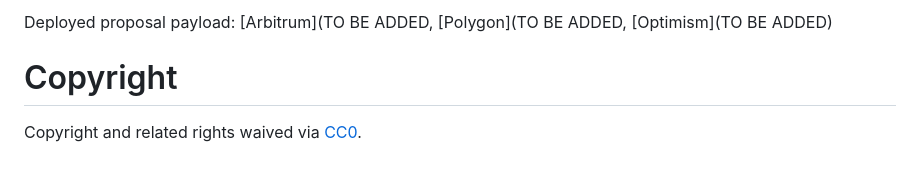
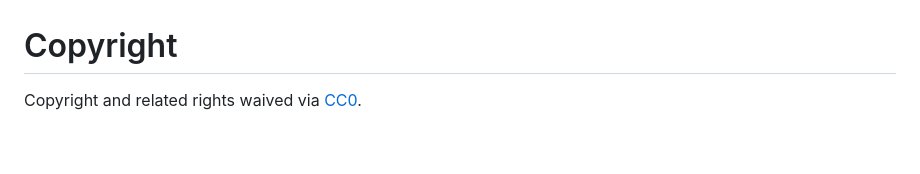
Before and after one commit to aave/aip, a Markdown page: content/aips/SUPPLY-BORROW-CAPS-UPDATE-AAVE-V3-02-24-2023.md, the part around one of its changes. Drawn GitHub-style.

```diff
--- a/content/aips/SUPPLY-BORROW-CAPS-UPDATE-AAVE-V3-02-24-2023.md
+++ b/content/aips/SUPPLY-BORROW-CAPS-UPDATE-AAVE-V3-02-24-2023.md
@@ -82,5 +82,4 @@ Proposal payload implementation: [Arbitrum](TO BE ADDED, [Polygon](TO BE ADDED,
 
-Deployed proposal payload: [Arbitrum](TO BE ADDED, [Polygon](TO BE ADDED, [Optimism](TO BE ADDED)
 
 
 # Copyright
```
Also changed, not shown: other parts of content/aips/SUPPLY-BORROW-CAPS-UPDATE-AAVE-V3-02-24-2023.md (+2 -2 lines).
